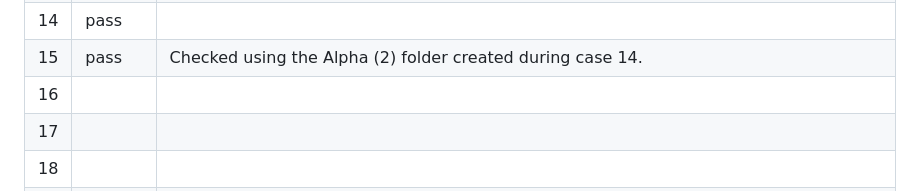
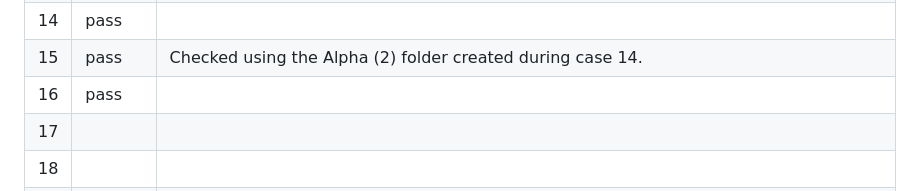
Before and after one commit to jsmusgrave/tab-groups-rock, a Markdown page: TESTING.md, the part around one of its changes. GitHub-like rendering.

```diff
--- a/TESTING.md
+++ b/TESTING.md
@@ -100,7 +100,7 @@ Each case starts from the setup state unless it says otherwise. "Note arrived" m
 | 13 | pass |  |
 | 14 | pass |  |
 | 15 | pass | Checked using the Alpha (2) folder created during case 14. |
-| 16 | | |
+| 16 | pass |  |
 | 17 | | |
 | 18 | | |
 | 19 | | |
```
Also changed, not shown: other parts of TESTING.md (+1 -1 lines).
